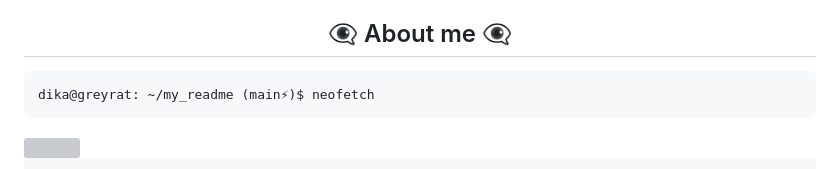
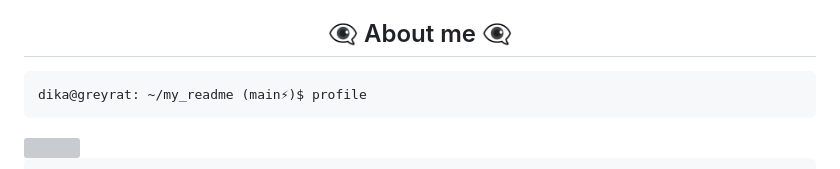
Before and after one commit to DikaArdnt/DikaArdnt, a Markdown page: README.md, the part around one of its changes. GitHub-like rendering; grey boxes are pictures that could not be loaded.

Commit message:
Enhance README.md with additional sections and formatting improvements

````diff
--- a/README.md
+++ b/README.md
@@ -14,7 +21,7 @@ If you'd like to know more about me, feel free to visit my website: [dikaardnt.c
 <h2 align="center"> 👁️‍🗨️ About me 👁️‍🗨️ </h2>
 
 ```sh
-dika@greyrat: ~/my_readme (main⚡)$ neofetch
+dika@greyrat: ~/my_readme (main⚡)$ profile
 ```
 
 <img align="left" src="img/hisoka.png" width="130px"/>
````
Also changed, not shown: other parts of README.md (+30 -3 lines).
